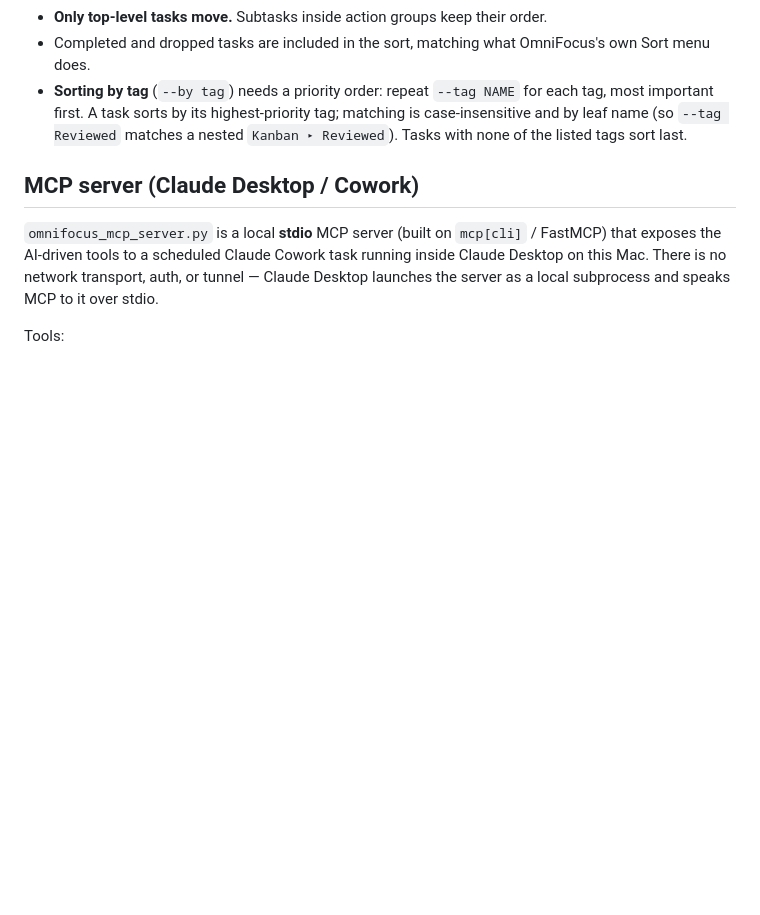
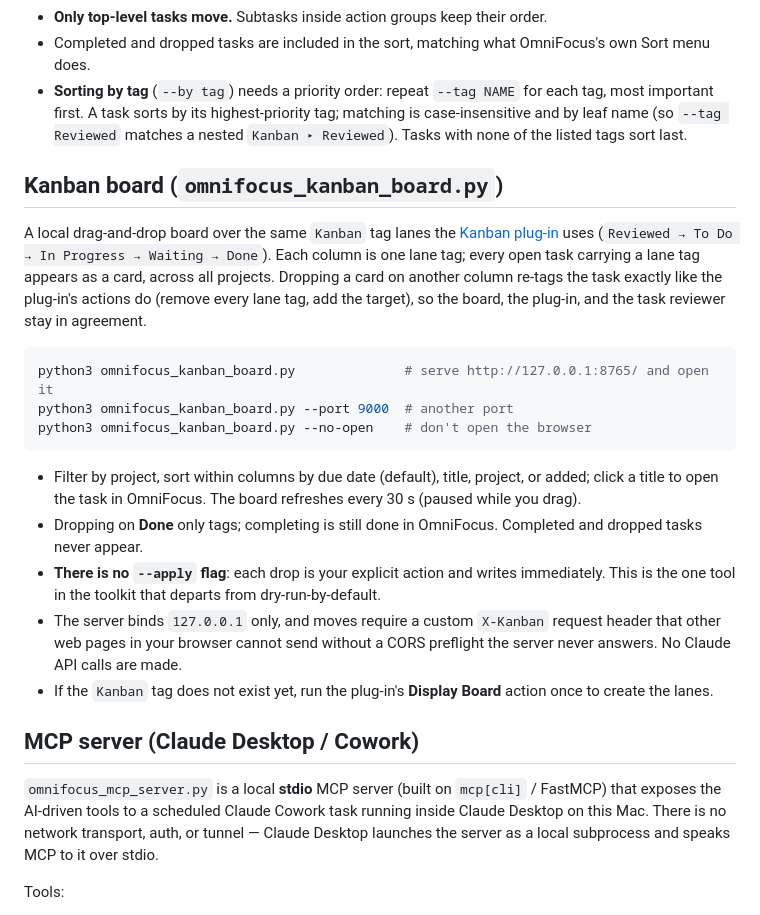
Before and after one commit to dstampfli/omnifocus-toolkit, a Markdown page: README.md, the part around the change. Rendered like a GitHub page; blank space fills up the shorter version.

Commit message:
docs: document the Kanban board
Co-Authored-By: Claude Fable 5.1 <noreply@anthropic.com>
Claude-Session: https://claude.ai/code/session_01VWKDnVgoVTon1mWg4pPttd

````diff
--- a/README.md
+++ b/README.md
@@ -155,6 +155,22 @@ Behavior worth knowing:
   matching is case-insensitive and by leaf name (so `--tag Reviewed` matches a
   nested `Kanban ▸ Reviewed`). Tasks with none of the listed tags sort last.
 
+## Kanban board (`omnifocus_kanban_board.py`)
+
+A local drag-and-drop board over the same `Kanban` tag lanes the [Kanban plug-in](omnifocus_kanban_plugin/README.md) uses (`Reviewed → To Do → In Progress → Waiting → Done`). Each column is one lane tag; every open task carrying a lane tag appears as a card, across all projects. Dropping a card on another column re-tags the task exactly like the plug-in's actions do (remove every lane tag, add the target), so the board, the plug-in, and the task reviewer stay in agreement.
+
+```bash
+python3 omnifocus_kanban_board.py              # serve http://127.0.0.1:8765/ and open it
+python3 omnifocus_kanban_board.py --port 9000  # another port
+python3 omnifocus_kanban_board.py --no-open    # don't open the browser
+```
+
+- Filter by project, sort within columns by due date (default), title, project, or added; click a title to open the task in OmniFocus. The board refreshes every 30 s (paused while you drag).
+- Dropping on **Done** only tags; completing is still done in OmniFocus. Completed and dropped tasks never appear.
+- **There is no `--apply` flag**: each drop is your explicit action and writes immediately. This is the one tool in the toolkit that departs from dry-run-by-default.
+- The server binds `127.0.0.1` only, and moves require a custom `X-Kanban` request header that other web pages in your browser cannot send without a CORS preflight the server never answers. No Claude API calls are made.
+- If the `Kanban` tag does not exist yet, run the plug-in's **Display Board** action once to create the lanes.
+
 ## MCP server (Claude Desktop / Cowork)
 
 `omnifocus_mcp_server.py` is a local **stdio** MCP server (built on `mcp[cli]`
````
Also changed, not shown: CLAUDE.md (+10 -1 lines).
